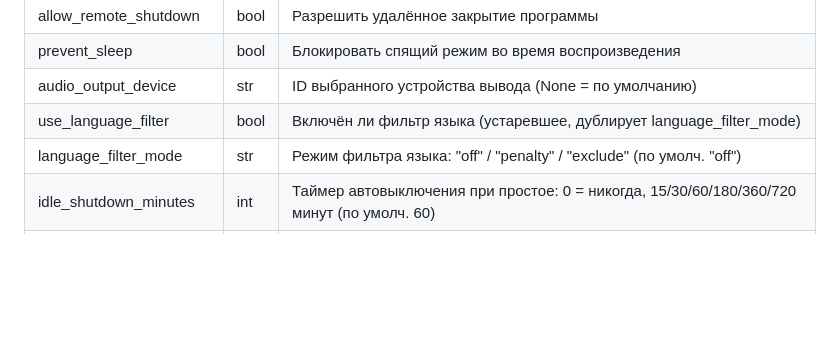
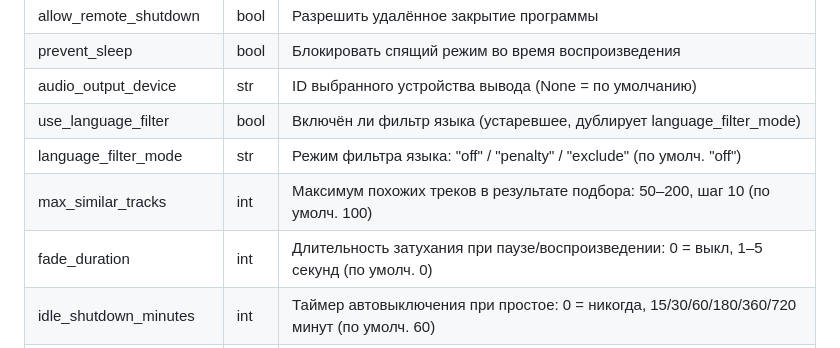
Before and after one commit to ramzes-s/SonicFlame-Player, a Markdown page: TECHNICAL.md, the part around the change. Drawn GitHub-style; blank space fills up the shorter version.

Commit message:
Обновление тех-информации

```diff
--- a/TECHNICAL.md
+++ b/TECHNICAL.md
@@ -364,6 +364,8 @@ MusicPlayer2\
 | audio_output_device  | str    | ID выбранного устройства вывода (None = по умолчанию) |
 | use_language_filter | bool   | Включён ли фильтр языка (устаревшее, дублирует language_filter_mode) |
 | language_filter_mode | str    | Режим фильтра языка: "off" / "penalty" / "exclude" (по умолч. "off") |
+| max_similar_tracks | int | Максимум похожих треков в результате подбора: 50–200, шаг 10 (по умолч. 100) |
+| fade_duration | int | Длительность затухания при паузе/воспроизведении: 0 = выкл, 1–5 секунд (по умолч. 0) |
 | idle_shutdown_minutes | int   | Таймер автовыключения при простое: 0 = никогда, 15/30/60/180/360/720 минут (по умолч. 60) |
 | plugin_enabled_*  | bool   | Состояние каждого плагина (true/false), ключи удаляются при отсутствии плагина |
 
```
